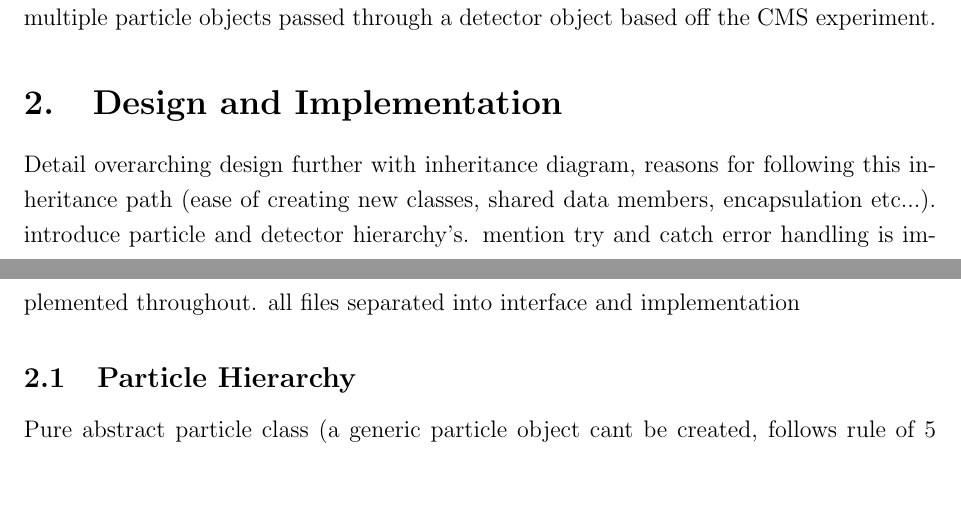
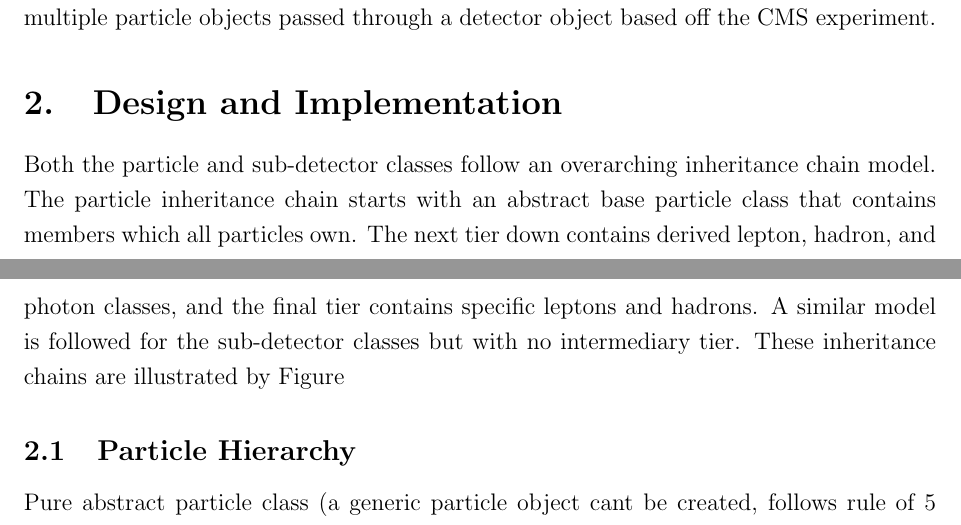
Before and after one commit to jonnie78/Project-Report, a LaTeX document (Project Report.tex): two parts of pages 1 and 2 of 4, joined at a grey line, cut so that both start at the same text, the shorter picture padded with empty space. Compiled offline with pdfLaTeX.

Commit message:
writing start of section 2

```diff
--- a/Project Report.tex
+++ b/Project Report.tex
@@ -52,7 +52,8 @@ This project sets out to create a C++ library that is able to simulate a particl
 
 \section{Design and Implementation}
 
-Detail overarching design further with inheritance diagram, reasons for following this inheritance path (ease of creating new classes, shared data members, encapsulation etc...). introduce particle and detector hierarchy's. mention try and catch error handling is implemented throughout. all files separated into interface and implementation
+Both the particle and sub-detector classes follow an overarching inheritance chain model. The particle inheritance chain starts with an abstract base particle class that contains members which all particles own. The next tier down contains derived lepton, hadron, and photon classes, and the final tier contains specific leptons and hadrons. A similar model is followed for the sub-detector classes but with no intermediary tier. These inheritance chains are illustrated by Figure
+%Detail overarching design further with inheritance diagram, reasons for following this inheritance path (ease of creating new classes, shared data members, encapsulation etc...). introduce particle and detector hierarchy's. mention try and catch error handling is implemented throughout. all files separated into interface and implementation
 
 \subsection{Particle Hierarchy}
 
```
